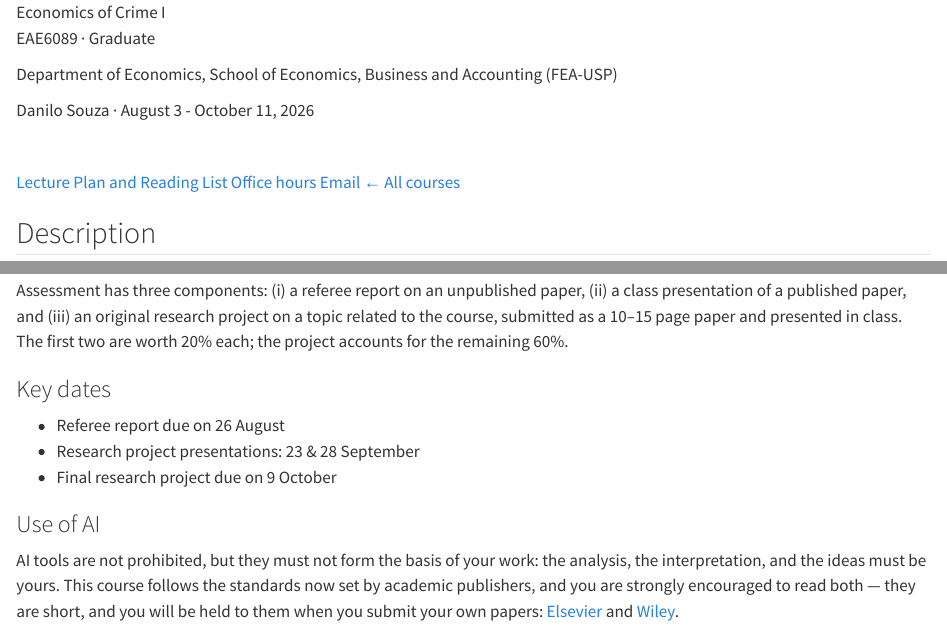
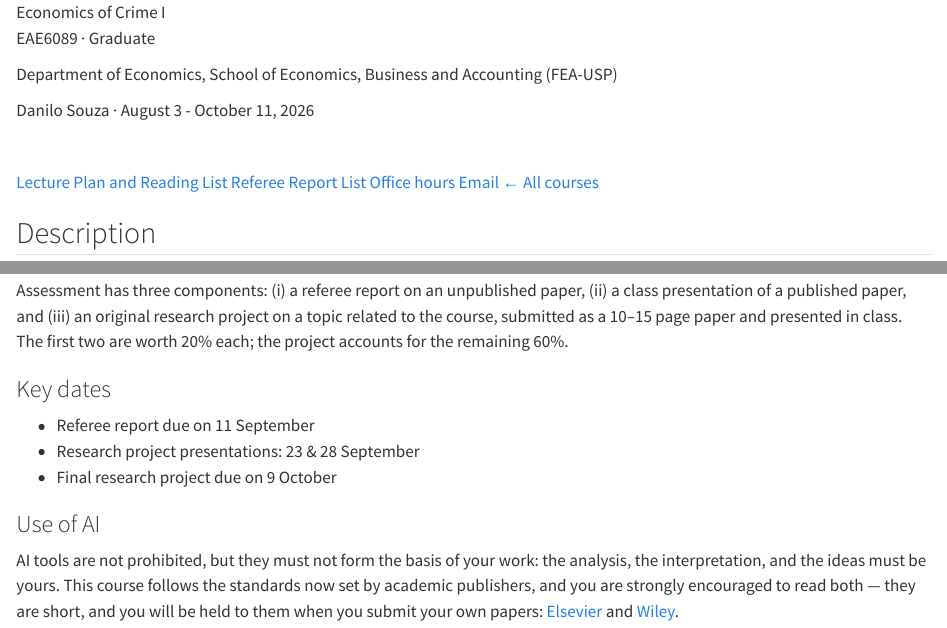
Before and after one commit to danilosouza-usp/personal-website, a Quarto document (teaching/econ-crime-grad.qmd): the page in a window 1100 px wide, from its top, and a second part further down, joined at a grey line. Rendered offline with R 4.5, knitr and Pandoc in place of Quarto, with nearby package versions.

Commit message:
EAE6089 Syllabus update

````diff
--- a/teaching/econ-crime-grad.qmd
+++ b/teaching/econ-crime-grad.qmd
@@ -19,6 +19,7 @@ description-meta: "Graduate course on the economics of crime, University of São
 ```{=html}
 <div class="hero-links">
   <a href="https://drive.google.com/file/d/15lll-6lE1Xgj-MZZetZIUNHMqsRkrPo3/view?usp=sharing">Lecture Plan and Reading List</a>
+  <a href="https://drive.google.com/file/d/1uFEyCxLB5dRCG_-mF1TCtjjKR6HH8xIQ/view?usp=sharing">Referee Report List</a>
   <a href="https://calendly.com/danilo_souza/office_hours">Office hours</a>
   <a href="mailto:danilosouza@usp.br">Email</a>
   <a href="../index.html#teaching">← All courses</a>
@@ -70,7 +71,7 @@ Assessment has three components: (i) a referee report on an unpublished paper, (
 ### Key dates {.subhead}
 
 ::: {.info-block}
-- [Referee report due on 26 August]{.info-value}
+- [Referee report due on 11 September]{.info-value}
 - [Research project presentations: 23 & 28 September]{.info-value}
 - [Final research project due on 9 October]{.info-value}
 :::
````
Also changed, not shown: docs/search.json, 2 other files.
